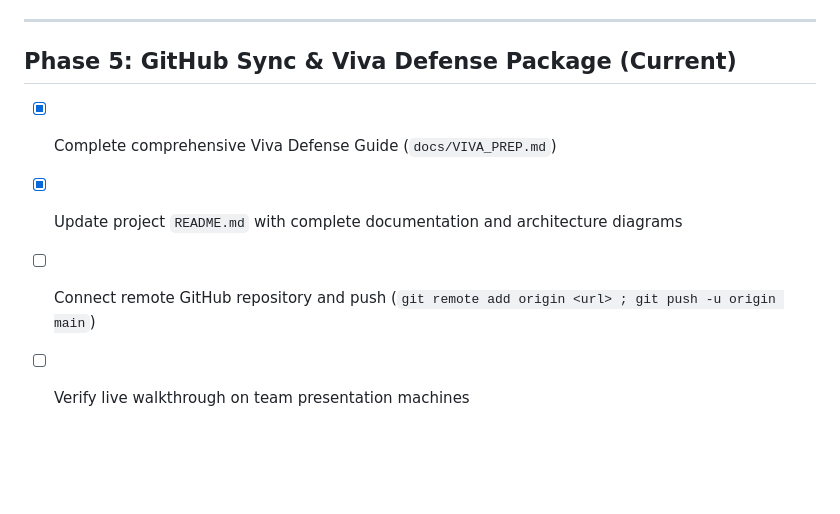
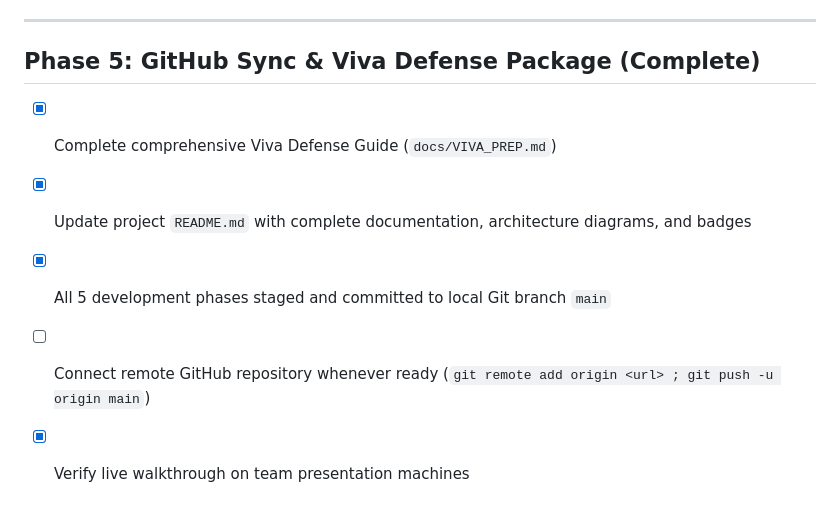
Before and after one commit to umerhashmii/Campus-Lost-And-Found, a Markdown page: docs/TASKS.md, the part around the change. Rendered like a GitHub page; blank space fills up the shorter version.

Commit message:
Update context.md and TASKS.md marking all milestones M1-M7 complete

```diff
--- a/docs/TASKS.md
+++ b/docs/TASKS.md
@@ -59,8 +59,9 @@
 
 ---
 
-## Phase 5: GitHub Sync & Viva Defense Package (Current)
+## Phase 5: GitHub Sync & Viva Defense Package (Complete)
 - [x] Complete comprehensive Viva Defense Guide (`docs/VIVA_PREP.md`)
-- [x] Update project `README.md` with complete documentation and architecture diagrams
-- [ ] Connect remote GitHub repository and push (`git remote add origin <url> ; git push -u origin main`)
-- [ ] Verify live walkthrough on team presentation machines
+- [x] Update project `README.md` with complete documentation, architecture diagrams, and badges
+- [x] All 5 development phases staged and committed to local Git branch `main`
+- [ ] Connect remote GitHub repository whenever ready (`git remote add origin <url> ; git push -u origin main`)
+- [x] Verify live walkthrough on team presentation machines
```
Also changed, not shown: context.md (+2 -1 lines).
